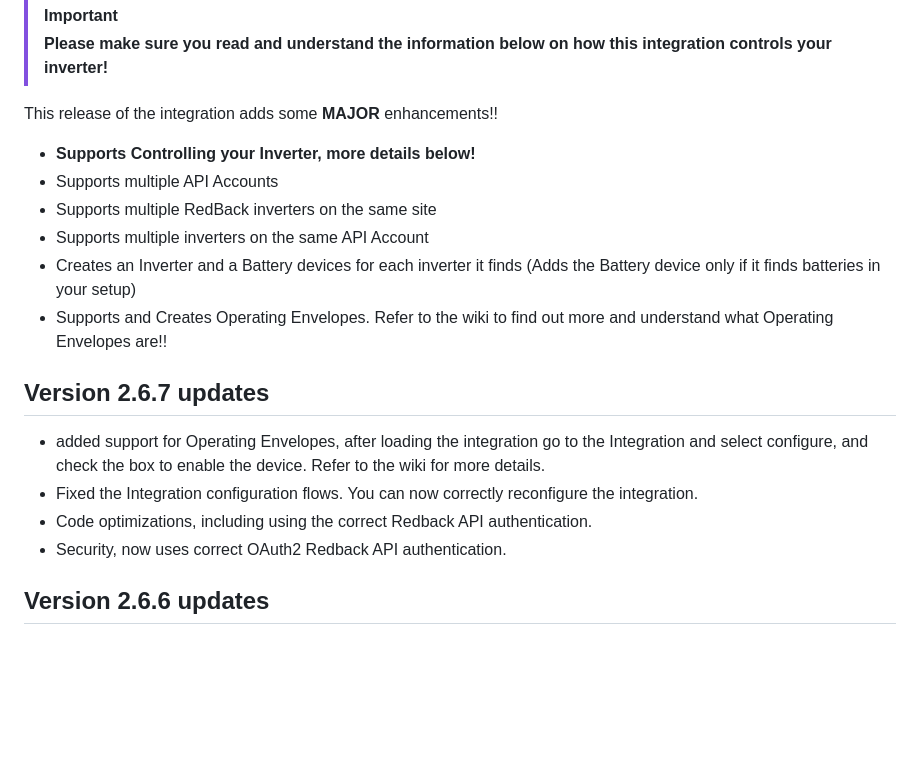
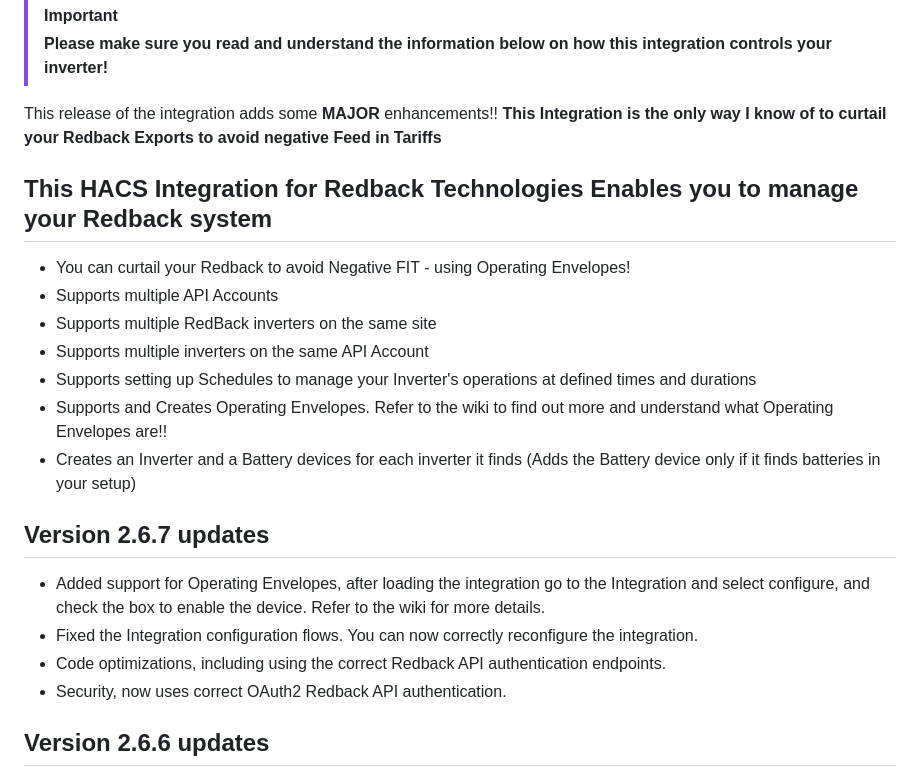
Before and after one commit to cabberley/HA_RedbackTech, a Markdown page: README.md, the part around one of its changes. Rendered like a GitHub page; blank space fills up the shorter version.

```diff
--- a/README.md
+++ b/README.md
@@ -28,19 +28,23 @@
 > **Please make sure you read and understand the information below on how this integration controls your inverter!**
 
 This release of the integration adds some **MAJOR** enhancements!!
+**This Integration is the only way I know of to curtail your Redback Exports to avoid negative Feed in Tariffs**
 
-- **Supports Controlling your Inverter, more details below!**
+## This HACS Integration for Redback Technologies Enables you to manage your Redback system
+
+- You can curtail your Redback to avoid Negative FIT - using Operating Envelopes!
 - Supports multiple API Accounts
 - Supports multiple RedBack inverters on the same site
 - Supports multiple inverters on the same API Account
+- Supports setting up Schedules to manage your Inverter's operations at defined times and durations
+- Supports and Creates Operating Envelopes. Refer to the wiki to find out more and understand what Operating Envelopes are!!
 - Creates an Inverter and a Battery devices for each inverter it finds (Adds the Battery device only if it finds batteries in your setup)
-- Supports and Creates Operating Envelopes. Refer to the wiki to find out more and understand what Operating Envelopes are!!
 
 ## Version 2.6.7 updates
 
-- added support for Operating Envelopes, after loading the integration go to the Integration and select configure, and check the box to enable the device. Refer to the wiki for more details.
+- Added support for Operating Envelopes, after loading the integration go to the Integration and select configure, and check the box to enable the device. Refer to the wiki for more details.
 - Fixed the Integration configuration flows. You can now correctly reconfigure the integration.
-- Code optimizations, including using the correct Redback API authentication.
+- Code optimizations, including using the correct Redback API authentication endpoints.
 - Security, now uses correct OAuth2 Redback API authentication.
 
 ## Version 2.6.6 updates
```
Also changed, not shown: other parts of README.md (+20 -1 lines), images/image.png (added), images/options.png (added), 1 other file.
